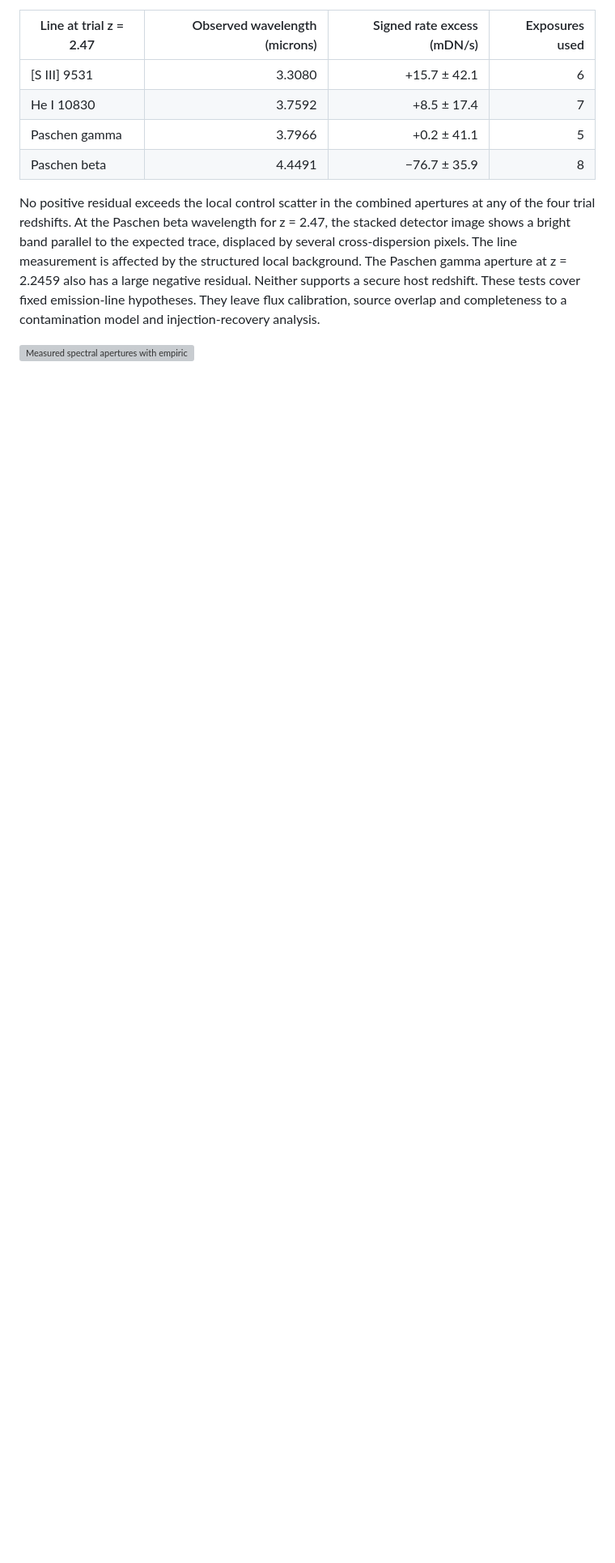
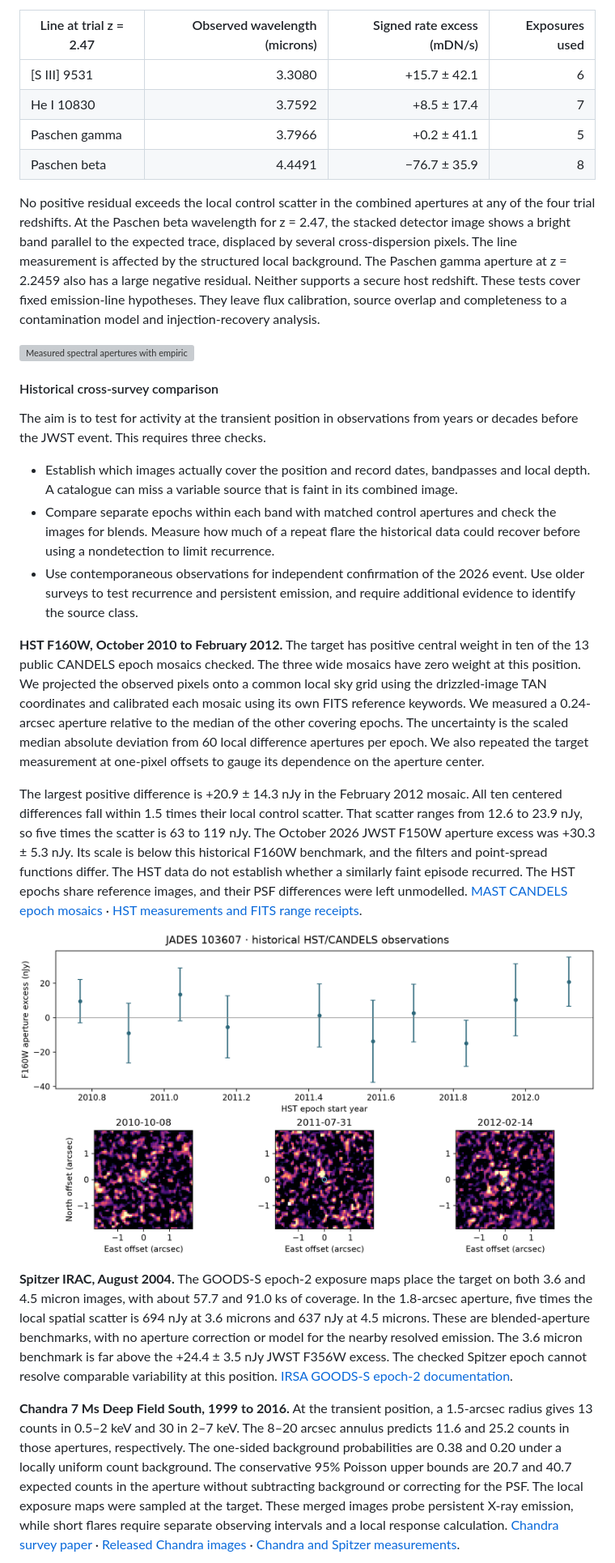
Before and after one commit to Biswajit1999/JWST-Cosmic-Anomaly-Lab, a Markdown page: reports/jwst_module_b.md, the part around one of its changes. Shown at 81% size. Drawn GitHub-style; pictures changed too: figures/jwst_cross_detector/module_b_001_hst_f160w_history.png (added); blank space fills up the shorter version; grey boxes are pictures that could not be loaded.

```diff
--- a/reports/jwst_module_b.md
+++ b/reports/jwst_module_b.md
@@ -604,3 +604,70 @@ analysis.
 
 ![Measured spectral apertures with empirical error bars and native FRESCO detector pixels around the predicted Paschen beta wavelength](../figures/jwst_cross_detector/module_b_001_grism_host_lines.png)
 
+#### Historical cross-survey comparison
+
+The aim is to test for activity at the transient position in observations
+from years or decades before the JWST event. This requires three checks.
+
+- Establish which images actually cover the position and record dates,
+  bandpasses and local depth. A catalogue can miss a variable source
+  that is faint in its combined image.
+- Compare separate epochs within each band with matched control
+  apertures and check the images for blends. Measure how much of a
+  repeat flare the historical data could recover before using a
+  nondetection to limit recurrence.
+- Use contemporaneous observations for independent confirmation of the
+  2026 event. Use older surveys to test recurrence and persistent
+  emission, and require additional evidence to identify the source class.
+
+**HST F160W, October 2010 to February 2012.** The target has
+positive central weight in ten of the 13 public CANDELS epoch mosaics
+checked. The three wide mosaics have zero weight at this position.
+We projected the observed pixels onto a common local sky grid using
+the drizzled-image TAN coordinates and calibrated each mosaic using
+its own FITS reference keywords. We measured a 0.24-arcsec aperture
+relative to the median of the other covering epochs. The uncertainty
+is the scaled median absolute deviation from 60 local difference
+apertures per epoch. We also repeated the target measurement at
+one-pixel offsets to gauge its dependence on the aperture center.
+
+The largest positive difference is +20.9 ± 14.3 nJy in the February
+2012 mosaic. All ten centered differences fall within 1.5 times their
+local control scatter. That scatter ranges from 12.6 to 23.9 nJy,
+so five times the scatter is 63 to 119 nJy. The October 2026 JWST
+F150W aperture excess was +30.3 ± 5.3 nJy. Its scale is below this
+historical F160W benchmark, and the filters and point-spread functions
+differ. The HST data do not establish whether a similarly faint
+episode recurred. The HST epochs share reference images, and their
+PSF differences were left unmodelled.
+[MAST CANDELS epoch mosaics](https://archive.stsci.edu/hlsp/candels/goods-s-images) ·
+[HST measurements and FITS range receipts](../results/jwst_cross_detector/module_b_001_hst_f160w_history.json).
+
+![Hubble F160W epoch photometry with empirical error bars and three observed CANDELS cutouts](../figures/jwst_cross_detector/module_b_001_hst_f160w_history.png)
+
+**Spitzer IRAC, August 2004.** The GOODS-S epoch-2 exposure maps
+place the target on both 3.6 and 4.5 micron images, with about 57.7
+and 91.0 ks of coverage. In the 1.8-arcsec aperture, five times
+the local spatial scatter is 694 nJy at 3.6 microns and 637 nJy
+at 4.5 microns. These are blended-aperture benchmarks, with no
+aperture correction or model for the nearby resolved emission.
+The 3.6 micron benchmark is far above the +24.4 ± 3.5 nJy JWST
+F356W excess. The checked Spitzer epoch cannot resolve comparable
+variability at this position.
+[IRSA GOODS-S epoch-2 documentation](https://irsa.ipac.caltech.edu/data/SPITZER/GOODS/docs/goods_dr2.html).
+
+**Chandra 7 Ms Deep Field South, 1999 to 2016.** At the transient
+position, a 1.5-arcsec radius gives 13 counts in 0.5–2 keV and 30
+in 2–7 keV. The 8–20 arcsec annulus predicts 11.6 and 25.2 counts
+in those apertures, respectively. The one-sided background
+probabilities are 0.38 and 0.20 under a locally uniform count
+background. The conservative 95% Poisson upper bounds are 20.7
+and 40.7 expected counts in the aperture without subtracting
+background or correcting for the PSF. The local exposure maps
+were sampled at the target. These merged images probe persistent
+X-ray emission, while short flares require separate observing
+intervals and a local response calculation.
+[Chandra survey paper](https://arxiv.org/abs/1611.03501) ·
+[Released Chandra images](https://zenodo.org/records/8021940) ·
+[Chandra and Spitzer measurements](../results/jwst_cross_detector/module_b_001_chandra_spitzer_history.json).
+
```
Also changed, not shown: other parts of reports/jwst_module_b.md (+7 -0 lines), README.md (+2 -1 lines), figures/jwst_cross_detector/module_b_001_chandra_spitzer_history.png (added), 8 other files.
